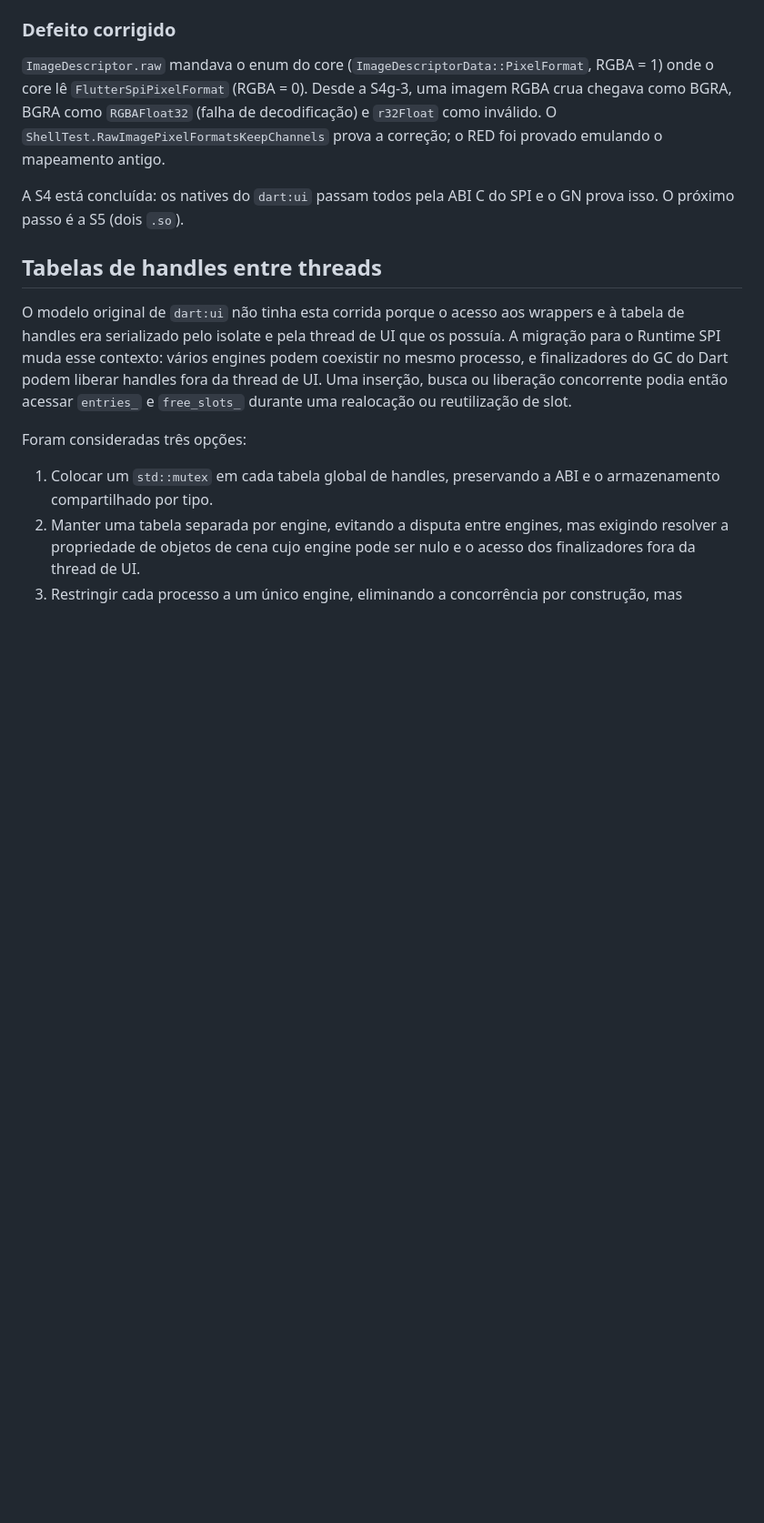
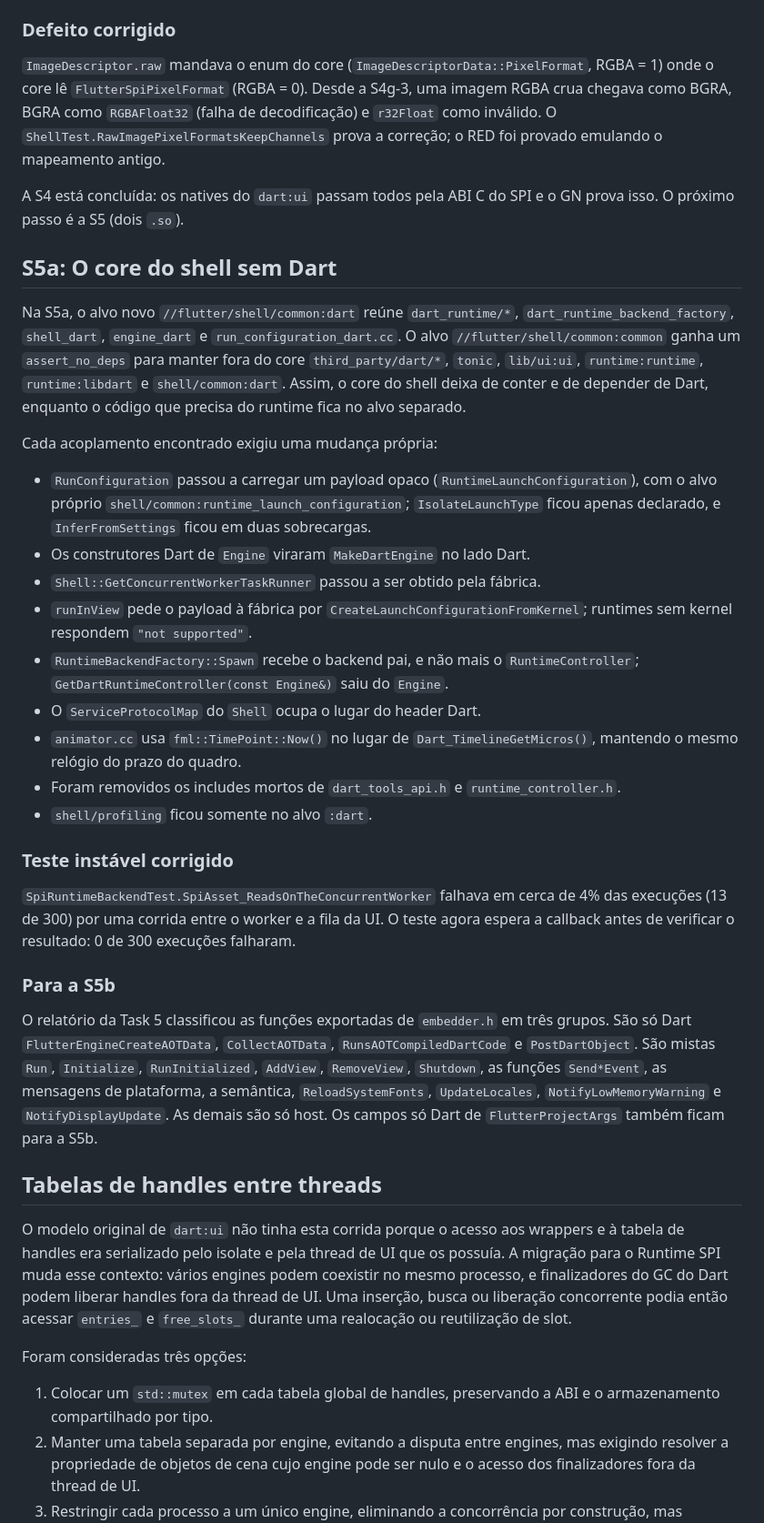
Before and after one commit to TFSThiagoBR98/titan-flutter-engine, a Markdown page: docs/estudo-dart-no-engine.md, the part around the change. Shown at 91% size. Drawn GitHub-style; blank space fills up the shorter version.

```diff
--- a/docs/estudo-dart-no-engine.md
+++ b/docs/estudo-dart-no-engine.md
@@ -836,6 +836,55 @@ provado emulando o mapeamento antigo.
 A S4 está concluída: os natives do `dart:ui` passam todos pela ABI C do SPI e
 o GN prova isso. O próximo passo é a S5 (dois `.so`).
 
+## S5a: O core do shell sem Dart
+
+Na S5a, o alvo novo `//flutter/shell/common:dart` reúne
+`dart_runtime/*`, `dart_runtime_backend_factory`, `shell_dart`, `engine_dart` e
+`run_configuration_dart.cc`. O alvo `//flutter/shell/common:common` ganha um
+`assert_no_deps` para manter fora do core `third_party/dart/*`, `tonic`,
+`lib/ui:ui`, `runtime:runtime`, `runtime:libdart` e
+`shell/common:dart`. Assim, o core do shell deixa de conter e de depender de
+Dart, enquanto o código que precisa do runtime fica no alvo separado.
+
+Cada acoplamento encontrado exigiu uma mudança própria:
+
+- `RunConfiguration` passou a carregar um payload opaco
+  (`RuntimeLaunchConfiguration`), com o alvo próprio
+  `shell/common:runtime_launch_configuration`; `IsolateLaunchType` ficou
+  apenas declarado, e `InferFromSettings` ficou em duas sobrecargas.
+- Os construtores Dart de `Engine` viraram `MakeDartEngine` no lado Dart.
+- `Shell::GetConcurrentWorkerTaskRunner` passou a ser obtido pela fábrica.
+- `runInView` pede o payload à fábrica por
+  `CreateLaunchConfigurationFromKernel`; runtimes sem kernel respondem
+  `"not supported"`.
+- `RuntimeBackendFactory::Spawn` recebe o backend pai, e não mais o
+  `RuntimeController`; `GetDartRuntimeController(const Engine&)` saiu do
+  `Engine`.
+- O `ServiceProtocolMap` do `Shell` ocupa o lugar do header Dart.
+- `animator.cc` usa `fml::TimePoint::Now()` no lugar de
+  `Dart_TimelineGetMicros()`, mantendo o mesmo relógio do prazo do quadro.
+- Foram removidos os includes mortos de `dart_tools_api.h` e
+  `runtime_controller.h`.
+- `shell/profiling` ficou somente no alvo `:dart`.
+
+### Teste instável corrigido
+
+`SpiRuntimeBackendTest.SpiAsset_ReadsOnTheConcurrentWorker` falhava em cerca
+de 4% das execuções (13 de 300) por uma corrida entre o worker e a fila da
+UI. O teste agora espera a callback antes de verificar o resultado: 0 de 300
+execuções falharam.
+
+### Para a S5b
+
+O relatório da Task 5 classificou as funções exportadas de `embedder.h` em
+três grupos. São só Dart `FlutterEngineCreateAOTData`, `CollectAOTData`,
+`RunsAOTCompiledDartCode` e `PostDartObject`. São mistas `Run`, `Initialize`,
+`RunInitialized`, `AddView`, `RemoveView`, `Shutdown`, as funções
+`Send*Event`, as mensagens de plataforma, a semântica,
+`ReloadSystemFonts`, `UpdateLocales`, `NotifyLowMemoryWarning` e
+`NotifyDisplayUpdate`. As demais são só host. Os campos só Dart de
+`FlutterProjectArgs` também ficam para a S5b.
+
 ## Tabelas de handles entre threads
 
 O modelo original de `dart:ui` não tinha esta corrida porque o acesso aos
```
Also changed, not shown: CHANGELOG.md (+1 -0 lines), patches/runtime-spi/README.md (+8 -0 lines).
